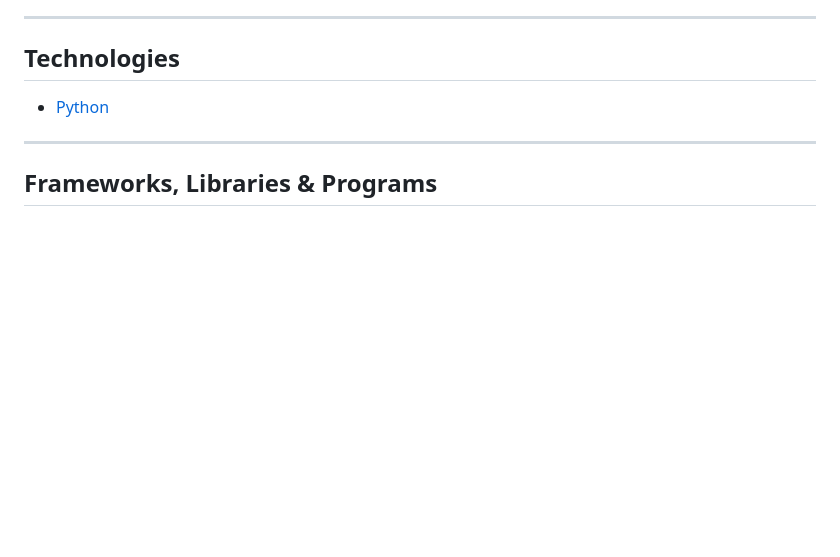
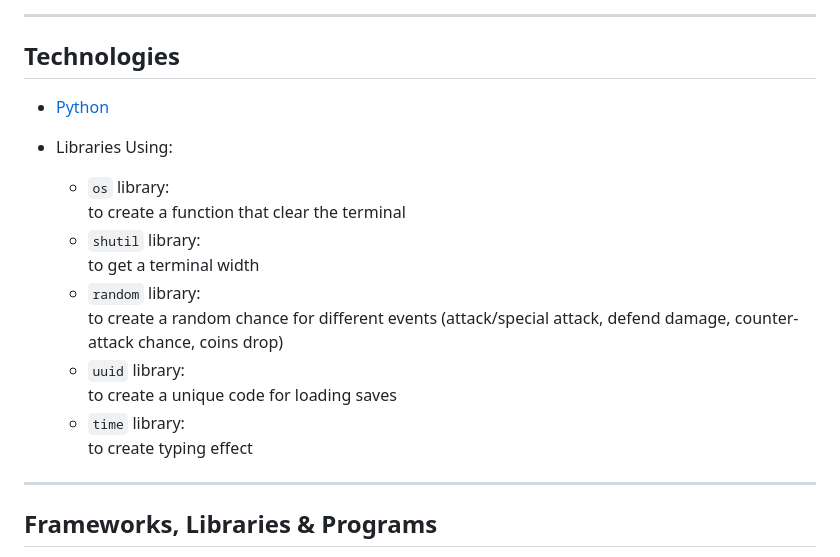
Before and after one commit to GenaPlem/rpg_game, a Markdown page: README.md, the part around one of its changes. Rendered like a GitHub page; blank space fills up the shorter version.

Commit message:
Add libraries using to Technologies section

```diff
--- a/README.md
+++ b/README.md
@@ -190,6 +190,18 @@
 
  - [Python](https://en.wikipedia.org/wiki/Python_(programming_language))
 
+ - Libraries Using:
+   - `os` library:<br>
+      to create a function that clear the terminal
+   - `shutil` library:<br>
+      to get a terminal width
+   - `random` library:<br>
+      to create a random chance for different events (attack/special attack, defend damage, counter-attack chance, coins drop)
+   - `uuid` library:<br>
+      to create a unique code for loading saves
+   - `time` library:<br>
+      to create typing effect
+
 - - -
 
 ## Frameworks, Libraries & Programs
```
Also changed, not shown: other parts of README.md (+0 -3 lines).
